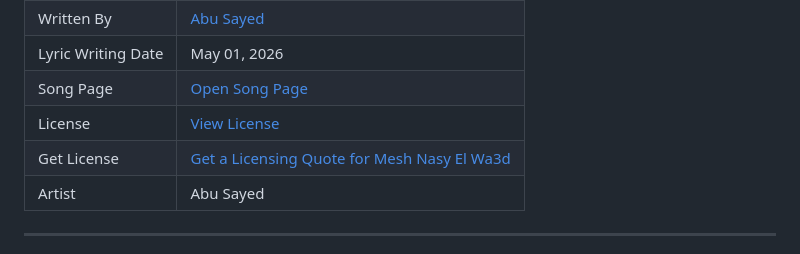
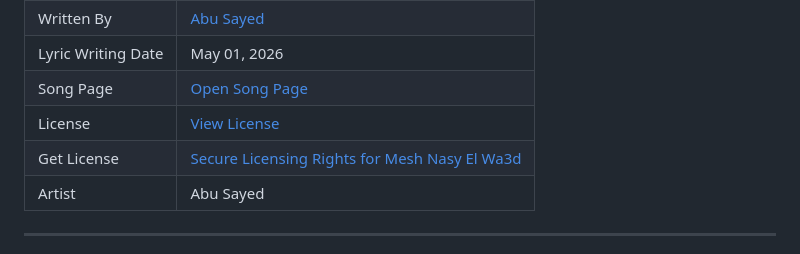
Before and after one commit to ImAbuSayed/mesh-nasy-el-wa3d, a Markdown page: README.md, the part around the change. Rendered like a GitHub page.

Commit message:
docs: update public README

```diff
--- a/README.md
+++ b/README.md
@@ -13,7 +13,7 @@
 | Lyric Writing Date | May 01, 2026 |
 | Song Page | [Open Song Page](https://imabusayed.github.io/mesh-nasy-el-wa3d/) |
 | License | [View License](./LICENSE.md) |
-| Get License | [Get a Licensing Quote for Mesh Nasy El Wa3d](https://music.abusayed.com.bd/Licensing/) |
+| Get License | [Secure Licensing Rights for Mesh Nasy El Wa3d](https://music.abusayed.com.bd/Licensing/) |
 | Artist | Abu Sayed |
 
 ---
```
